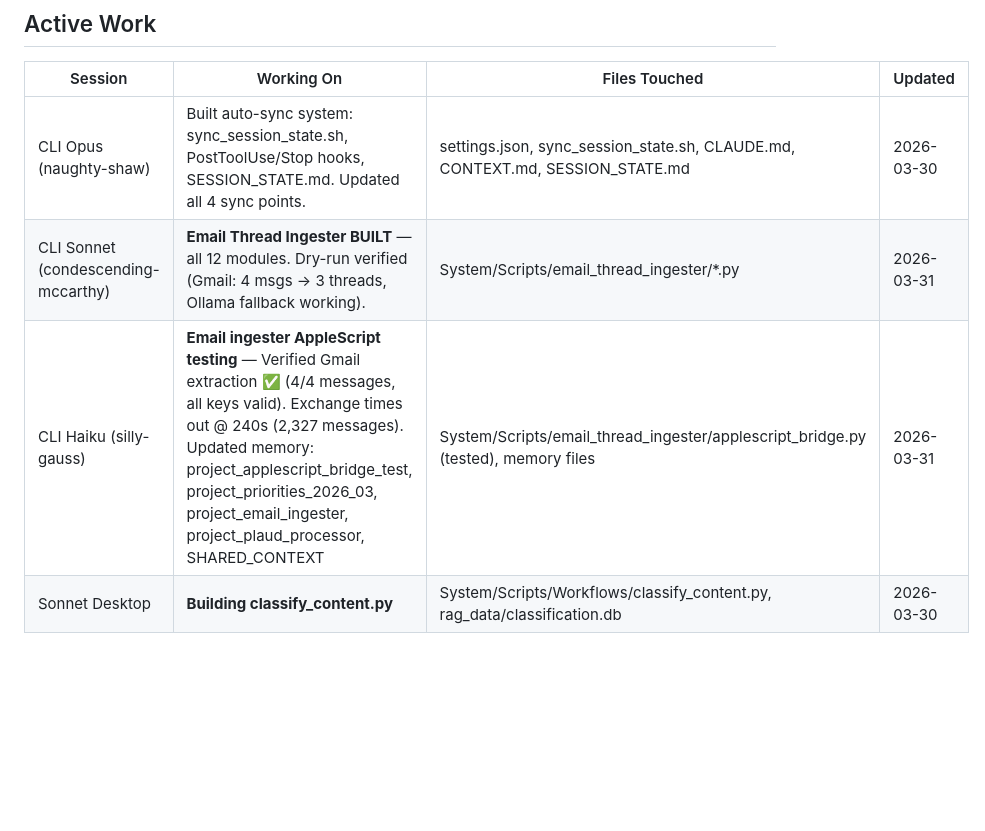
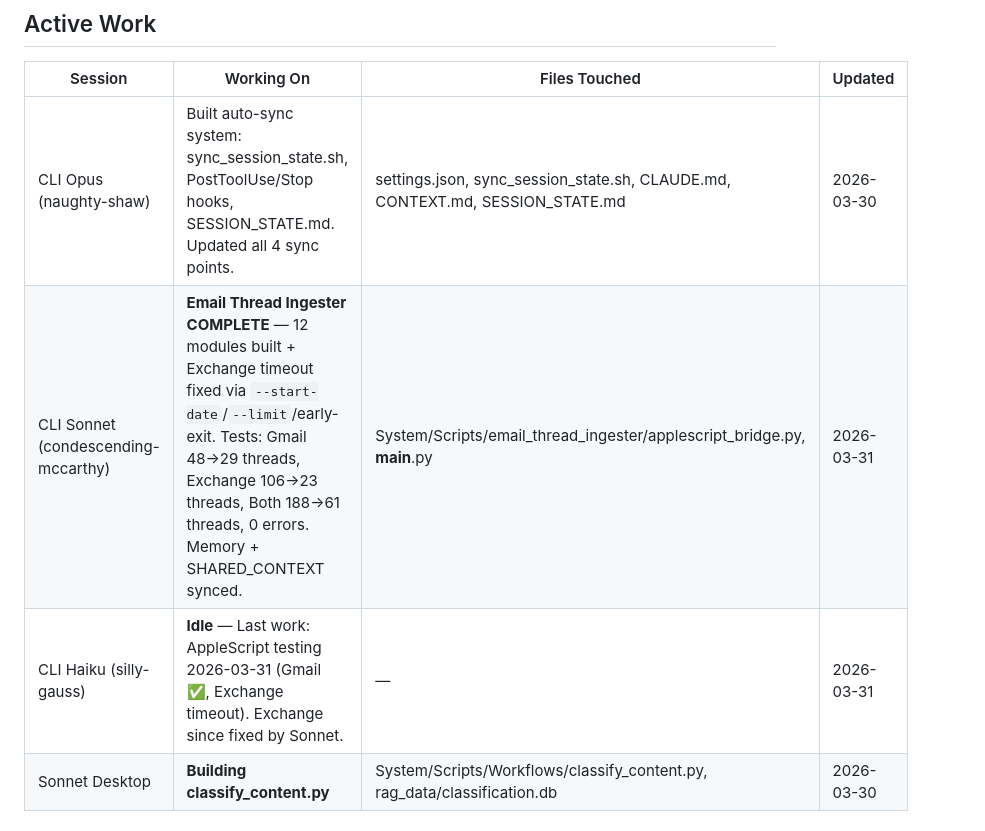
Before and after one commit to eiriktheyounger/theVault, a Markdown page: .agents/SHARED_CONTEXT.md, the part around the change. Drawn GitHub-style; blank space fills up the shorter version.

Commit message:
auto: 2026-03-31_18:40:09

```diff
--- a/.agents/SHARED_CONTEXT.md
+++ b/.agents/SHARED_CONTEXT.md
@@ -7,8 +7,8 @@ _All Claude sessions (Desktop Opus/Sonnet/Haiku + CLI) should read this at start
 | Session | Working On | Files Touched | Updated |
 |---------|-----------|---------------|---------|
 | CLI Opus (naughty-shaw) | Built auto-sync system: sync_session_state.sh, PostToolUse/Stop hooks, SESSION_STATE.md. Updated all 4 sync points. | settings.json, sync_session_state.sh, CLAUDE.md, CONTEXT.md, SESSION_STATE.md | 2026-03-30 |
-| CLI Sonnet (condescending-mccarthy) | **Email Thread Ingester BUILT** — all 12 modules. Dry-run verified (Gmail: 4 msgs → 3 threads, Ollama fallback working). | System/Scripts/email_thread_ingester/*.py | 2026-03-31 |
-| CLI Haiku (silly-gauss) | **Email ingester AppleScript testing** — Verified Gmail extraction ✅ (4/4 messages, all keys valid). Exchange times out @ 240s (2,327 messages). Updated memory: project_applescript_bridge_test, project_priorities_2026_03, project_email_ingester, project_plaud_processor, SHARED_CONTEXT | System/Scripts/email_thread_ingester/applescript_bridge.py (tested), memory files | 2026-03-31 |
+| CLI Sonnet (condescending-mccarthy) | **Email Thread Ingester COMPLETE** — 12 modules built + Exchange timeout fixed via `--start-date`/`--limit`/early-exit. Tests: Gmail 48→29 threads, Exchange 106→23 threads, Both 188→61 threads, 0 errors. Memory + SHARED_CONTEXT synced. | System/Scripts/email_thread_ingester/applescript_bridge.py, __main__.py | 2026-03-31 |
+| CLI Haiku (silly-gauss) | **Idle** — Last work: AppleScript testing 2026-03-31 (Gmail ✅, Exchange timeout). Exchange since fixed by Sonnet. | — | 2026-03-31 |
 | Sonnet Desktop | **Building classify_content.py** | System/Scripts/Workflows/classify_content.py, rag_data/classification.db | 2026-03-30 |
 
 ## Decisions Made
```
